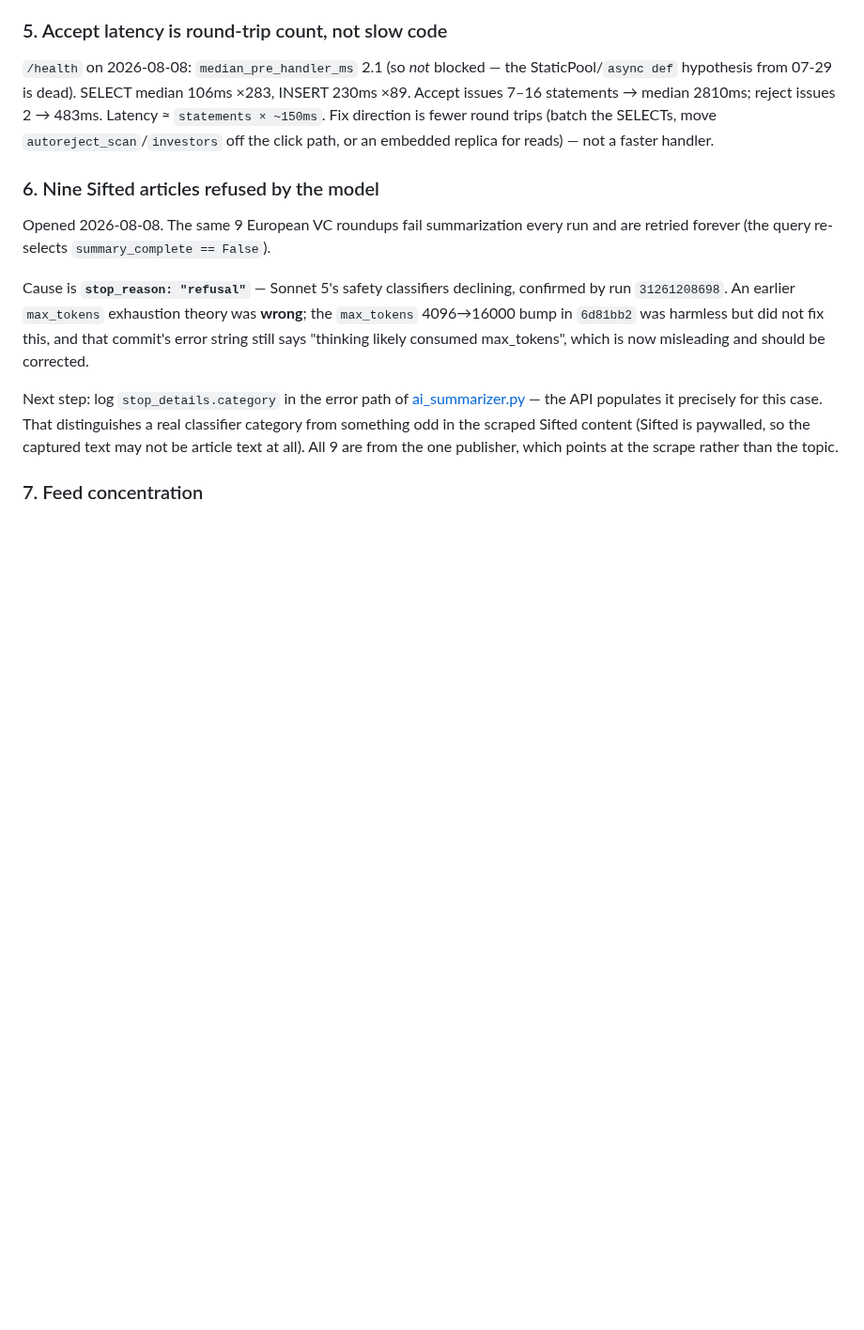
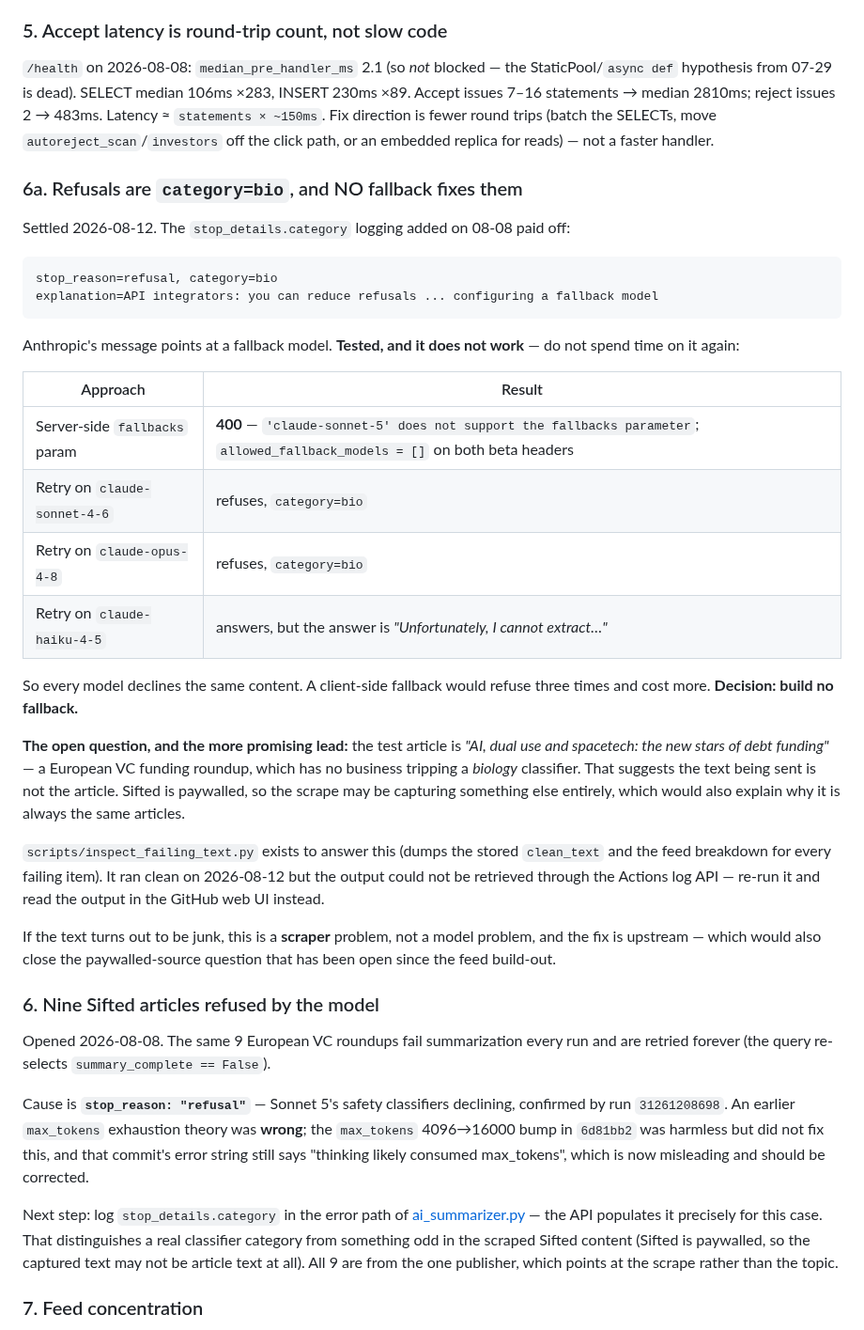
Before and after one commit to samuelmoyer91-sketch/definvestdashboard, a Markdown page: _Session_Logs/OPEN_ITEMS.md, the part around the change. Shown at 94% size. GitHub-like rendering; blank space fills up the shorter version.

Commit message:
Record that no fallback fixes the bio refusals
Anthropic's refusal message points at configuring a fallback model.
Tested against an article that is actually failing: the server-side
fallbacks parameter is rejected outright on claude-sonnet-5
(allowed_fallback_models is empty), and retrying on sonnet-4-6 and
opus-4-8 both refuse with the same category=bio. Haiku answers but the
answer is a refusal in prose.

Every model declines the same content, so a client-side fallback would
refuse three times and cost more. Decision: build none, and recorded so
the next session does not re-derive it.

The better lead is that a European VC funding roundup should not trip a
biology classifier at all, which points at the scraped text not being
the article — Sifted is paywalled. That would make this a scraper
problem, and would explain why it is always the same articles.

Co-Authored-By: Claude Opus 5 <noreply@anthropic.com>

````diff
--- a/_Session_Logs/OPEN_ITEMS.md
+++ b/_Session_Logs/OPEN_ITEMS.md
@@ -144,6 +144,43 @@ INSERT 230ms ×89. Accept issues 7–16 statements → median 2810ms; reject iss
 (batch the SELECTs, move `autoreject_scan`/`investors` off the click path, or an
 embedded replica for reads) — not a faster handler.
 
+### 6a. Refusals are `category=bio`, and NO fallback fixes them
+Settled 2026-08-12. The `stop_details.category` logging added on 08-08 paid off:
+
+```
+stop_reason=refusal, category=bio
+explanation=API integrators: you can reduce refusals ... configuring a fallback model
+```
+
+Anthropic's message points at a fallback model. **Tested, and it does not
+work** — do not spend time on it again:
+
+| Approach | Result |
+|---|---|
+| Server-side `fallbacks` param | **400** — `'claude-sonnet-5' does not support the fallbacks parameter`; `allowed_fallback_models = []` on both beta headers |
+| Retry on `claude-sonnet-4-6` | refuses, `category=bio` |
+| Retry on `claude-opus-4-8` | refuses, `category=bio` |
+| Retry on `claude-haiku-4-5` | answers, but the answer is *"Unfortunately, I cannot extract…"* |
+
+So every model declines the same content. A client-side fallback would refuse
+three times and cost more. **Decision: build no fallback.**
+
+**The open question, and the more promising lead:** the test article is
+*"AI, dual use and spacetech: the new stars of debt funding"* — a European VC
+funding roundup, which has no business tripping a *biology* classifier. That
+suggests the text being sent is not the article. Sifted is paywalled, so the
+scrape may be capturing something else entirely, which would also explain why
+it is always the same articles.
+
+`scripts/inspect_failing_text.py` exists to answer this (dumps the stored
+`clean_text` and the feed breakdown for every failing item). It ran clean on
+2026-08-12 but the output could not be retrieved through the Actions log API —
+re-run it and read the output in the GitHub web UI instead.
+
+If the text turns out to be junk, this is a **scraper** problem, not a model
+problem, and the fix is upstream — which would also close the paywalled-source
+question that has been open since the feed build-out.
+
 ### 6. Nine Sifted articles refused by the model
 Opened 2026-08-08. The same 9 European VC roundups fail summarization every run
 and are retried forever (the query re-selects `summary_complete == False`).
````
